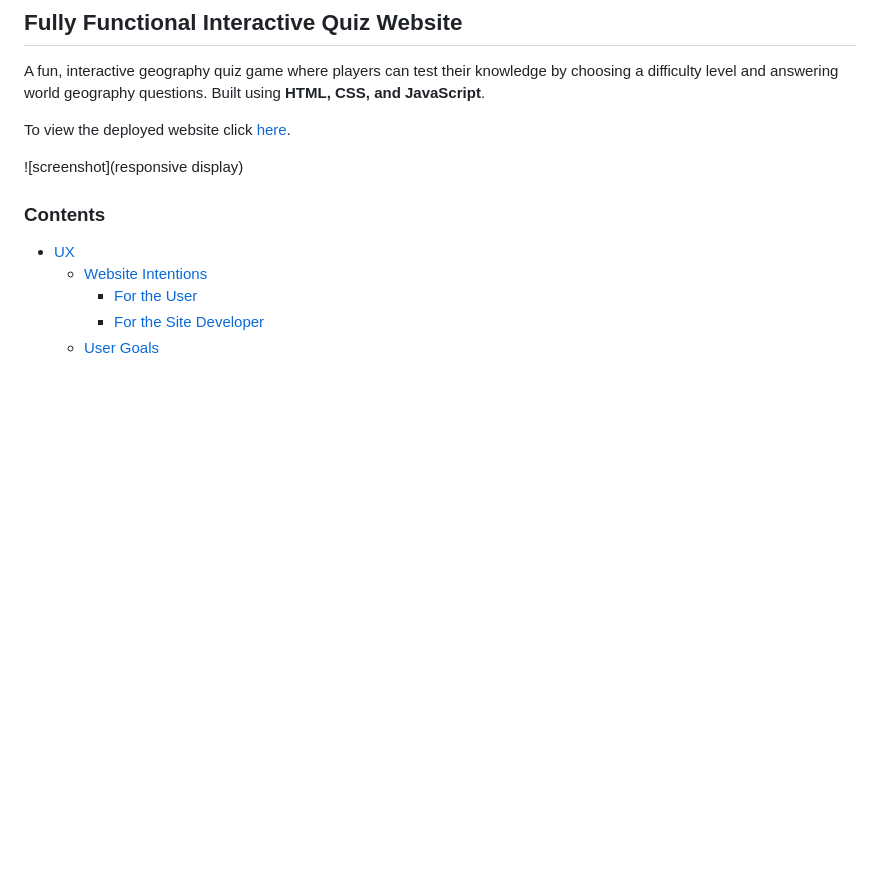
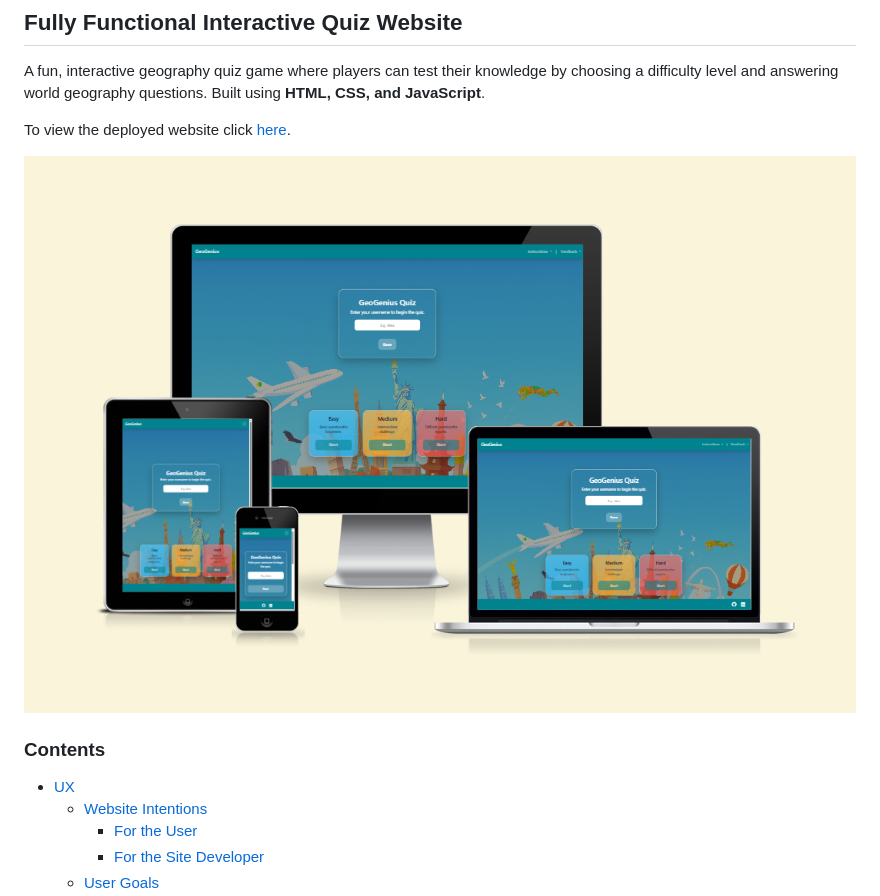
Before and after one commit to jolantadjatlova/geogenius, a Markdown page: README.md, the part around the change. GitHub-like rendering; pictures changed too: docs/geogenius_responsive_display.png (added); blank space fills up the shorter version.

Commit message:
Add responsive display image to README

```diff
--- a/README.md
+++ b/README.md
@@ -7,7 +7,7 @@ A fun, interactive geography quiz game where players can test their knowledge by
 
 To view the deployed website click [here](https://jolantadjatlova.github.io/geogenius/).
 
-![screenshot](responsive display)
+![screenshot](docs/geogenius_responsive_display.png)
 
 ### Contents
 
```
